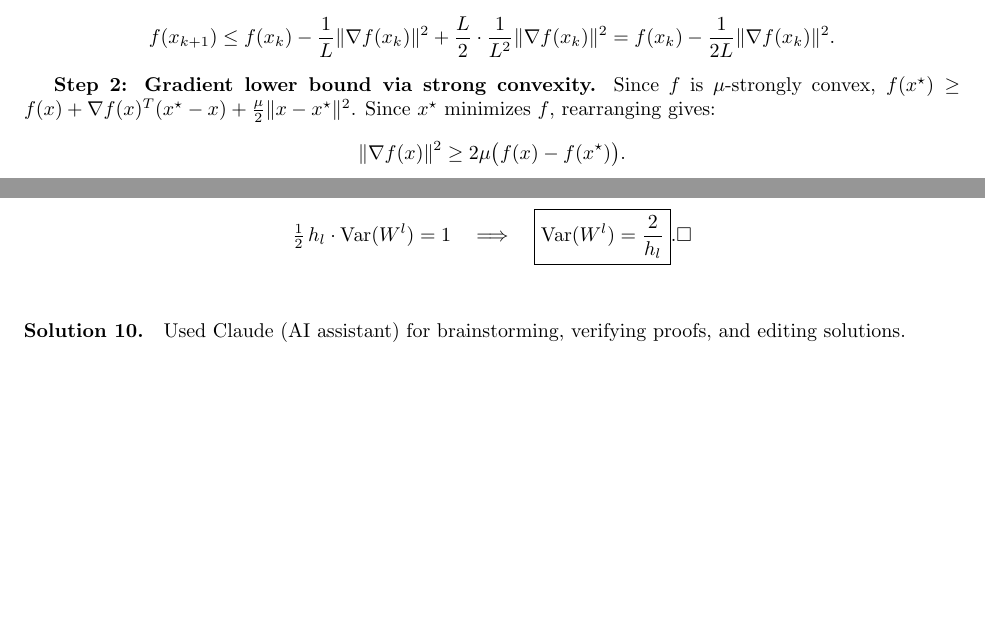
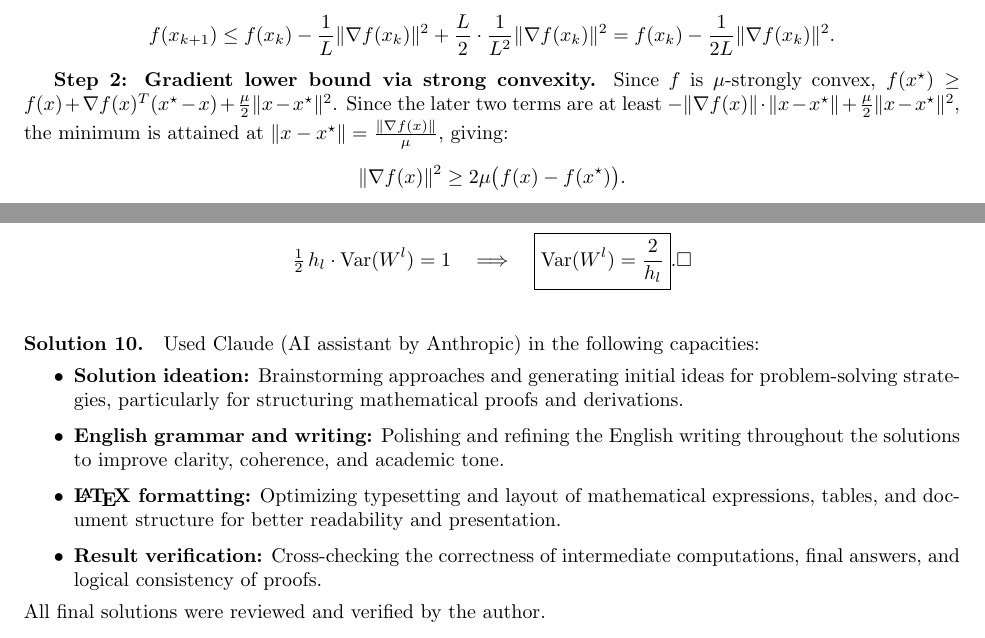
Before and after one commit to CXP-2024/DL-hw, a LaTeX problem sheet (Assignment1/main.tex): two parts of pages 1 and 4 of 4, joined at a grey line, cut so that both start at the same text, the shorter picture padded with empty space. Compiled offline with pdfLaTeX.

Commit message:
Update Assignment1 AI usage declaration and CP2 config
Expand the AI assistant usage statement in Assignment1 with detailed
descriptions covering solution ideation, English polishing, LaTeX
formatting, and result verification.

Co-Authored-By: Claude Opus 4.6 <noreply@anthropic.com>

```diff
--- a/Assignment1/main.tex
+++ b/Assignment1/main.tex
@@ -79,7 +79,7 @@
     \]
 
     \textbf{Step 2: Gradient lower bound via strong convexity.}
-    Since $f$ is $\mu$-strongly convex, $f(x^\star) \ge f(x) + \nabla f(x)^T(x^\star - x) + \frac{\mu}{2}\|x-x^\star\|^2$. Since $x^\star$ minimizes $f$, rearranging gives:
+    Since $f$ is $\mu$-strongly convex, $f(x^\star) \ge f(x) + \nabla f(x)^T(x^\star - x) + \frac{\mu}{2}\|x-x^\star\|^2$. Since the later two terms are at least $-\|\nabla f(x)\|\cdot\|x-x^\star\| + \frac{\mu}{2}\|x-x^\star\|^2$, the minimum is attained at $\|x-x^\star\| = \frac{\|\nabla f(x)\|}{\mu}$, giving:
     \[
     \|\nabla f(x)\|^2 \ge 2\mu\big(f(x) - f(x^\star)\big).
     \]
@@ -258,7 +258,14 @@
 }
 
 \solution{
-    Used Claude (AI assistant) for brainstorming, verifying proofs, and editing solutions.
+    Used Claude (AI assistant by Anthropic) in the following capacities:
+    \begin{itemize}
+        \item \textbf{Solution ideation:} Brainstorming approaches and generating initial ideas for problem-solving strategies, particularly for structuring mathematical proofs and derivations.
+        \item \textbf{English grammar and writing:} Polishing and refining the English writing throughout the solutions to improve clarity, coherence, and academic tone.
+        \item \textbf{\LaTeX{} formatting:} Optimizing typesetting and layout of mathematical expressions, tables, and document structure for better readability and presentation.
+        \item \textbf{Result verification:} Cross-checking the correctness of intermediate computations, final answers, and logical consistency of proofs.
+    \end{itemize}
+    All final solutions were reviewed and verified by the author.
 }
 
 \ifnum\value{placeholderCount}>0
```
Also changed, not shown: Assignment1/main.pdf.
